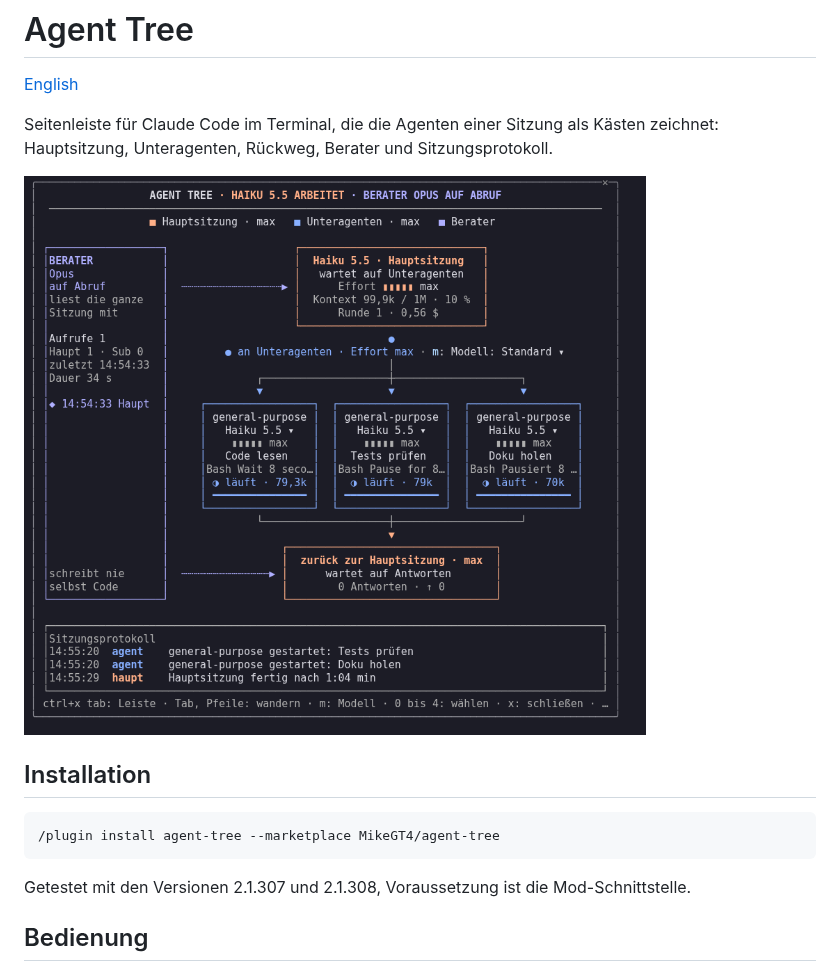
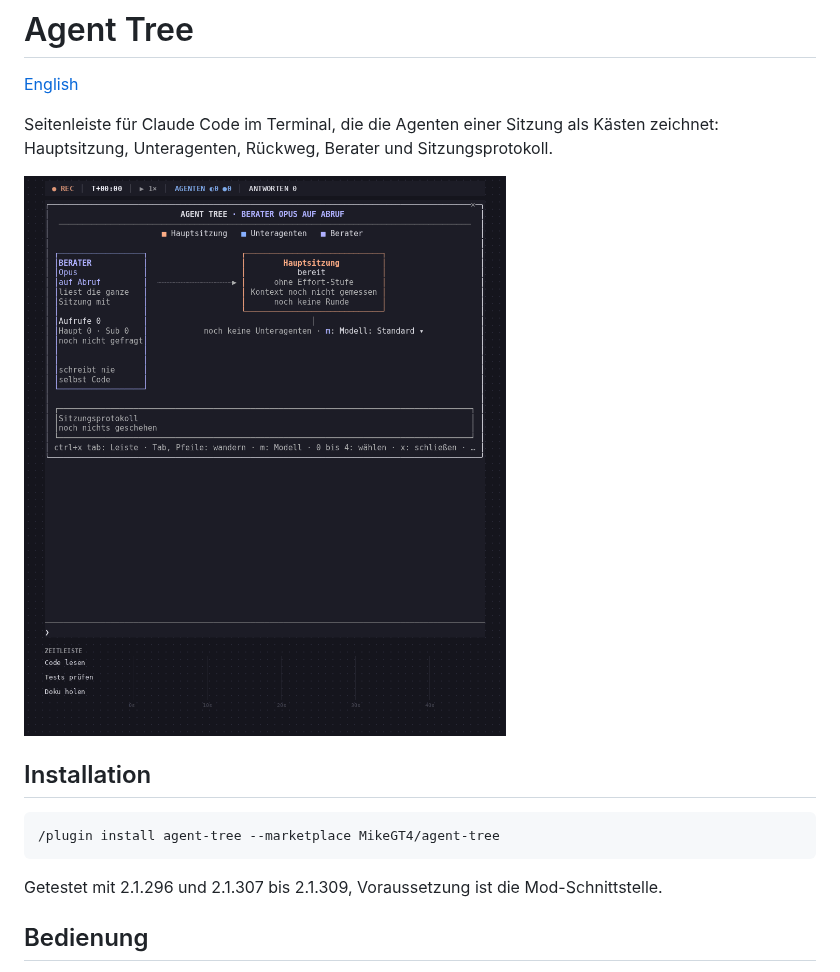
Before and after one commit to MikeGT4/agent-tree, a Markdown page: README.de.md, the part around the change. Rendered like a GitHub page; pictures changed too: docs/agent-tree-de.gif (added).

Commit message:
README: tested versions, German demo GIF

````diff
--- a/README.de.md
+++ b/README.de.md
@@ -4,7 +4,7 @@
 
 Seitenleiste für Claude Code im Terminal, die die Agenten einer Sitzung als Kästen zeichnet: Hauptsitzung, Unteragenten, Rückweg, Berater und Sitzungsprotokoll.
 
-![Agent Tree](docs/agent-tree-de.png)
+![Agent Tree](docs/agent-tree-de.gif)
 
 ## Installation
 
@@ -12,7 +12,7 @@ Seitenleiste für Claude Code im Terminal, die die Agenten einer Sitzung als Kä
 /plugin install agent-tree --marketplace MikeGT4/agent-tree
 ```
 
-Getestet mit den Versionen 2.1.307 und 2.1.308, Voraussetzung ist die Mod-Schnittstelle.
+Getestet mit 2.1.296 und 2.1.307 bis 2.1.309, Voraussetzung ist die Mod-Schnittstelle.
 
 ## Bedienung
 
````
Also changed, not shown: README.md (+1 -1 lines), docs/agent-tree.png (deleted).
